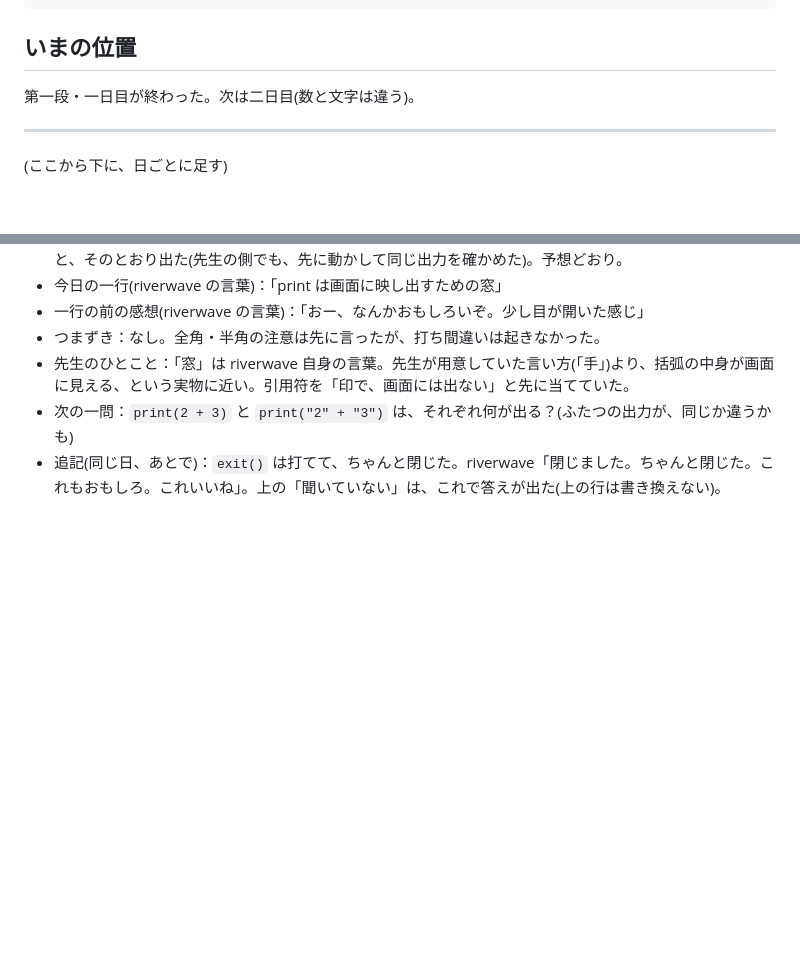
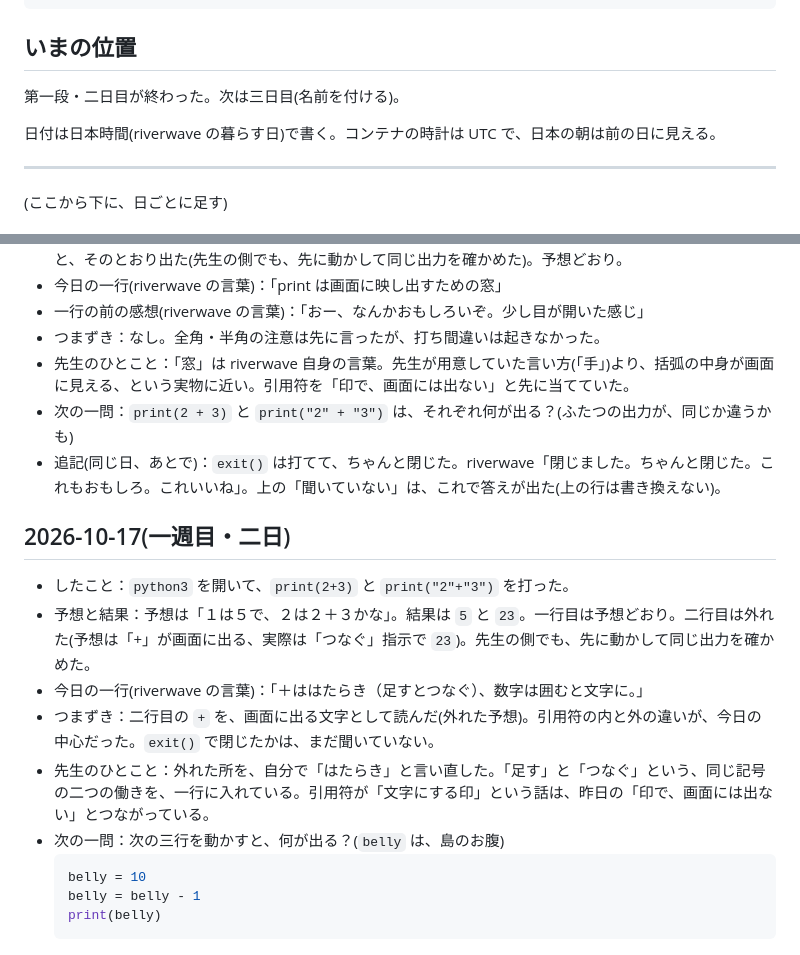
Before and after one commit to horseshore/AI-playground, a Markdown page: manabi/学びの帳.md, 2 parts joined by grey strips. Rendered like a GitHub page; blank space fills up the shorter version.

Commit message:
manabi: ledger entry for week 1, day 2
Prediction on print("2" + "3") missed: riverwave expected the "+" to be
shown literally, the run printed 23. That miss is the day's yield, and
the one-liner is riverwave's own restatement of it ("+ is a function,
add or join; numbers become text when enclosed"). Dates are now written
in Japan time because the container clock (UTC) shows the previous day
in the Japanese morning; the ledger's position note says so.

Co-Authored-By: Claude Sonnet 5.5 <noreply@anthropic.com>
Claude-Session: https://claude.ai/code/session_01VBL6dSF8DSWqMkfDdWNd7p

````diff
--- a/manabi/学びの帳.md
+++ b/manabi/学びの帳.md
@@ -29,7 +29,9 @@
 
 ## いまの位置
 
-第一段・一日目が終わった。次は二日目(数と文字は違う)。
+第一段・二日目が終わった。次は三日目(名前を付ける)。
+
+日付は日本時間(riverwave の暮らす日)で書く。コンテナの時計は UTC で、日本の朝は前の日に見える。
 
 ---
 
@@ -44,3 +46,16 @@
 - 先生のひとこと：「窓」は riverwave 自身の言葉。先生が用意していた言い方(「手」)より、括弧の中身が画面に見える、という実物に近い。引用符を「印で、画面には出ない」と先に当てていた。
 - 次の一問：`print(2 + 3)` と `print("2" + "3")` は、それぞれ何が出る？(ふたつの出力が、同じか違うかも)
 - 追記(同じ日、あとで)：`exit()` は打てて、ちゃんと閉じた。riverwave「閉じました。ちゃんと閉じた。これもおもしろ。これいいね」。上の「聞いていない」は、これで答えが出た(上の行は書き換えない)。
+
+## 2026-10-17(一週目・二日)
+- したこと：`python3` を開いて、`print(2+3)` と `print("2"+"3")` を打った。
+- 予想と結果：予想は「１は５で、２は２＋３かな」。結果は `5` と `23`。一行目は予想どおり。二行目は外れた(予想は「+」が画面に出る、実際は「つなぐ」指示で `23`)。先生の側でも、先に動かして同じ出力を確かめた。
+- 今日の一行(riverwave の言葉)：「＋ははたらき（足すとつなぐ）、数字は囲むと文字に。」
+- つまずき：二行目の `+` を、画面に出る文字として読んだ(外れた予想)。引用符の内と外の違いが、今日の中心だった。`exit()` で閉じたかは、まだ聞いていない。
+- 先生のひとこと：外れた所を、自分で「はたらき」と言い直した。「足す」と「つなぐ」という、同じ記号の二つの働きを、一行に入れている。引用符が「文字にする印」という話は、昨日の「印で、画面には出ない」とつながっている。
+- 次の一問：次の三行を動かすと、何が出る？(`belly` は、島のお腹)
+  ```python
+  belly = 10
+  belly = belly - 1
+  print(belly)
+  ```
````
